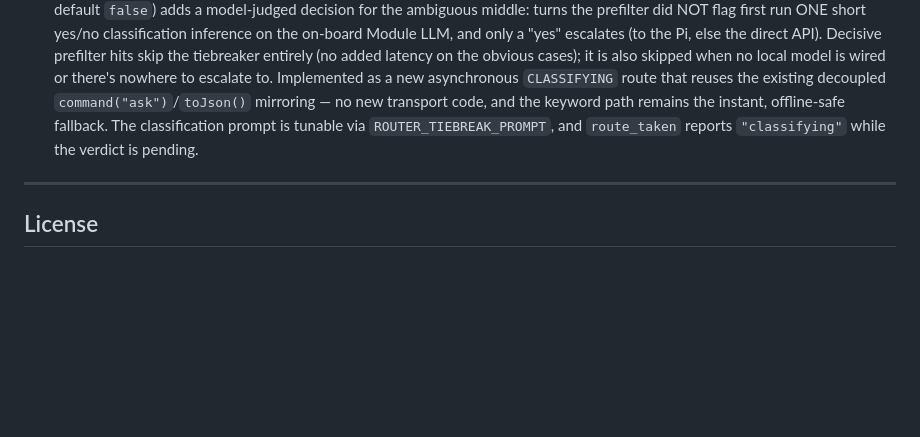
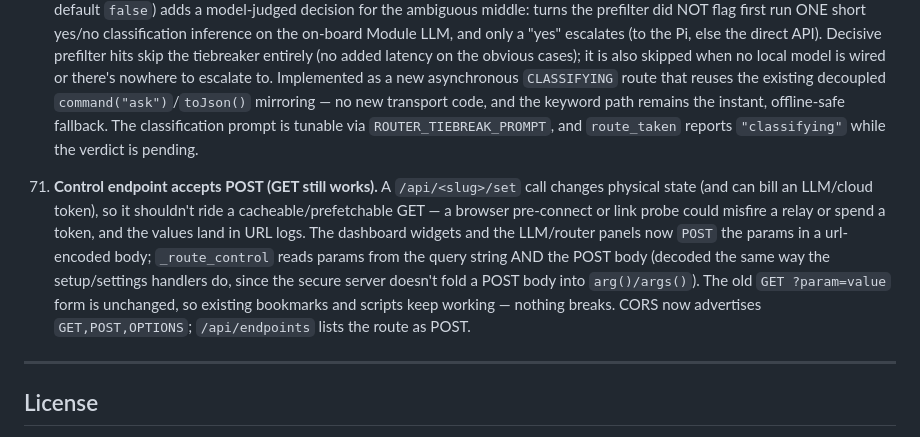
Before and after one commit to swares/My_M5Stack_Core_Framework, a Markdown page: README.md, the part around the change. GitHub-like rendering; blank space fills up the shorter version.

```diff
--- a/README.md
+++ b/README.md
@@ -1950,6 +1950,19 @@ For each mode/option, the files and variables to change:
     classification prompt is tunable via `ROUTER_TIEBREAK_PROMPT`, and
     `route_taken` reports `"classifying"` while the verdict is pending.
 
+71. **Control endpoint accepts POST (GET still works).**  A
+    `/api/<slug>/set` call changes physical state (and can bill an
+    LLM/cloud token), so it shouldn't ride a cacheable/prefetchable GET
+    — a browser pre-connect or link probe could misfire a relay or spend
+    a token, and the values land in URL logs.  The dashboard widgets and
+    the LLM/router panels now `POST` the params in a url-encoded body;
+    `_route_control` reads params from the query string AND the POST body
+    (decoded the same way the setup/settings handlers do, since the
+    secure server doesn't fold a POST body into `arg()/args()`).  The old
+    `GET ?param=value` form is unchanged, so existing bookmarks and
+    scripts keep working — nothing breaks.  CORS now advertises
+    `GET,POST,OPTIONS`; `/api/endpoints` lists the route as POST.
+
 ---
 
 ## License
```
